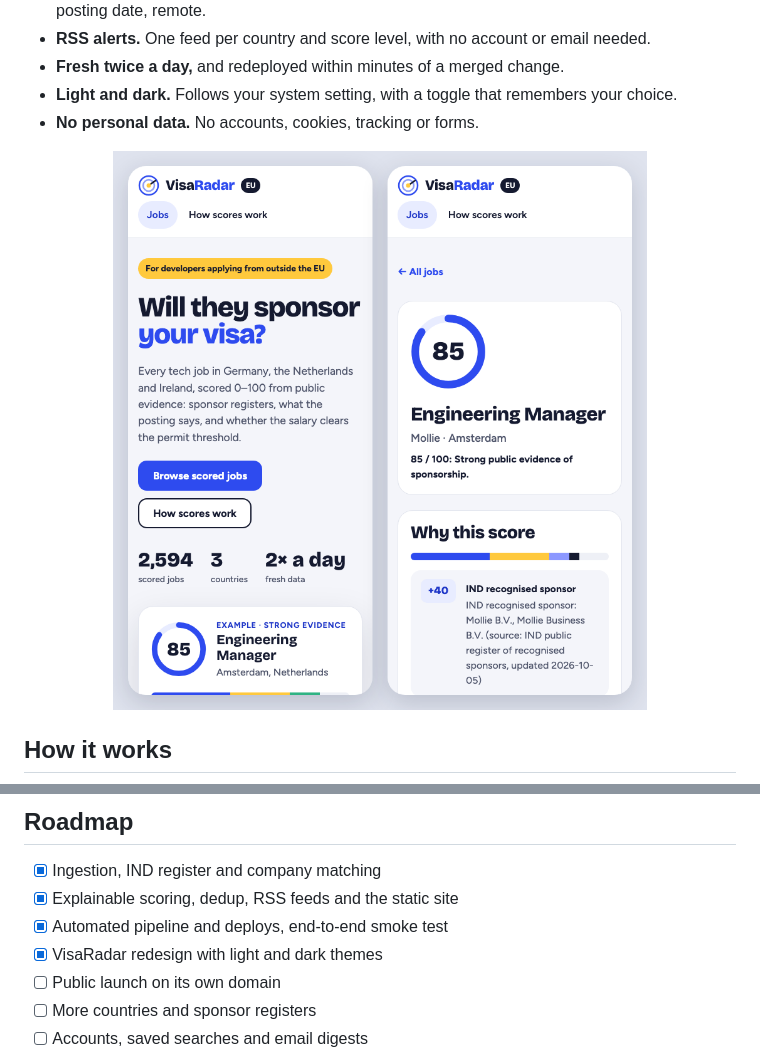
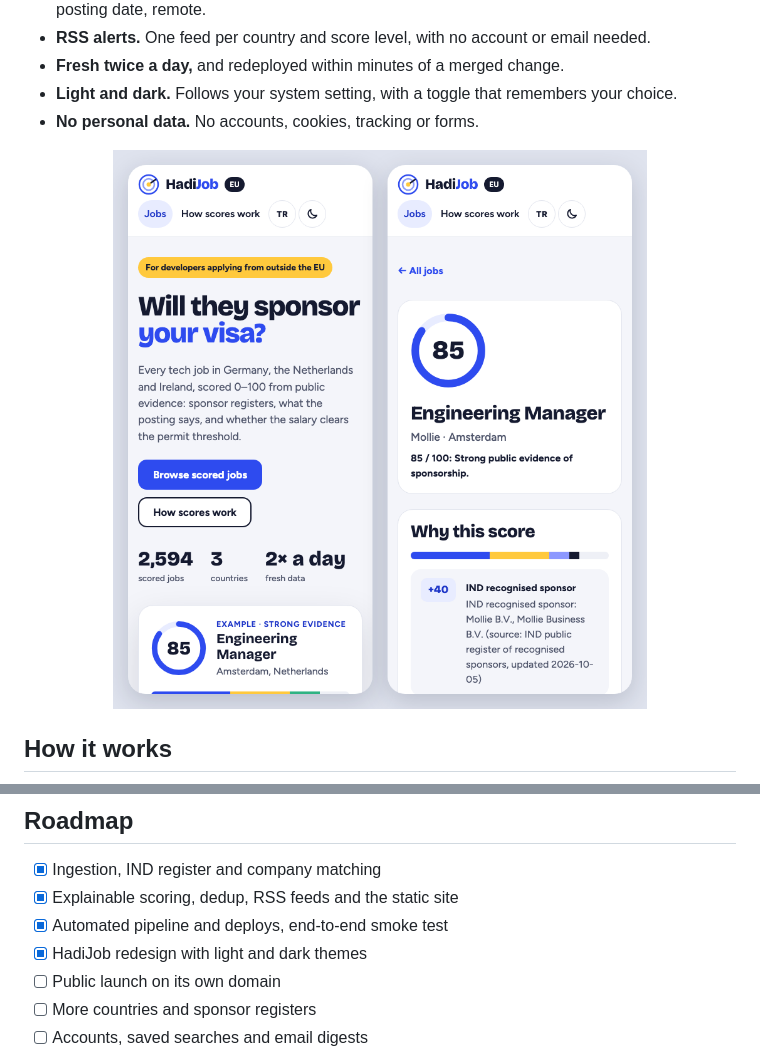
Before and after one commit to ilker-ekin/hadijob, a Markdown page: README.md, 2 parts joined by grey strips. Rendered like a GitHub page; pictures changed too: .github/assets/mobile.png.

```diff
--- a/README.md
+++ b/README.md
@@ -147,7 +149,7 @@ From a full pipeline run on 2026-11-01:
 - [x] Ingestion, IND register and company matching
 - [x] Explainable scoring, dedup, RSS feeds and the static site
 - [x] Automated pipeline and deploys, end-to-end smoke test
-- [x] VisaRadar redesign with light and dark themes
+- [x] HadiJob redesign with light and dark themes
 - [ ] Public launch on its own domain
 - [ ] More countries and sponsor registers
 - [ ] Accounts, saved searches and email digests
```
Also changed, not shown: other parts of README.md (+4 -2 lines), .github/assets/home-dark.png, .github/assets/home.png, .github/assets/job.png, 2 other files.
